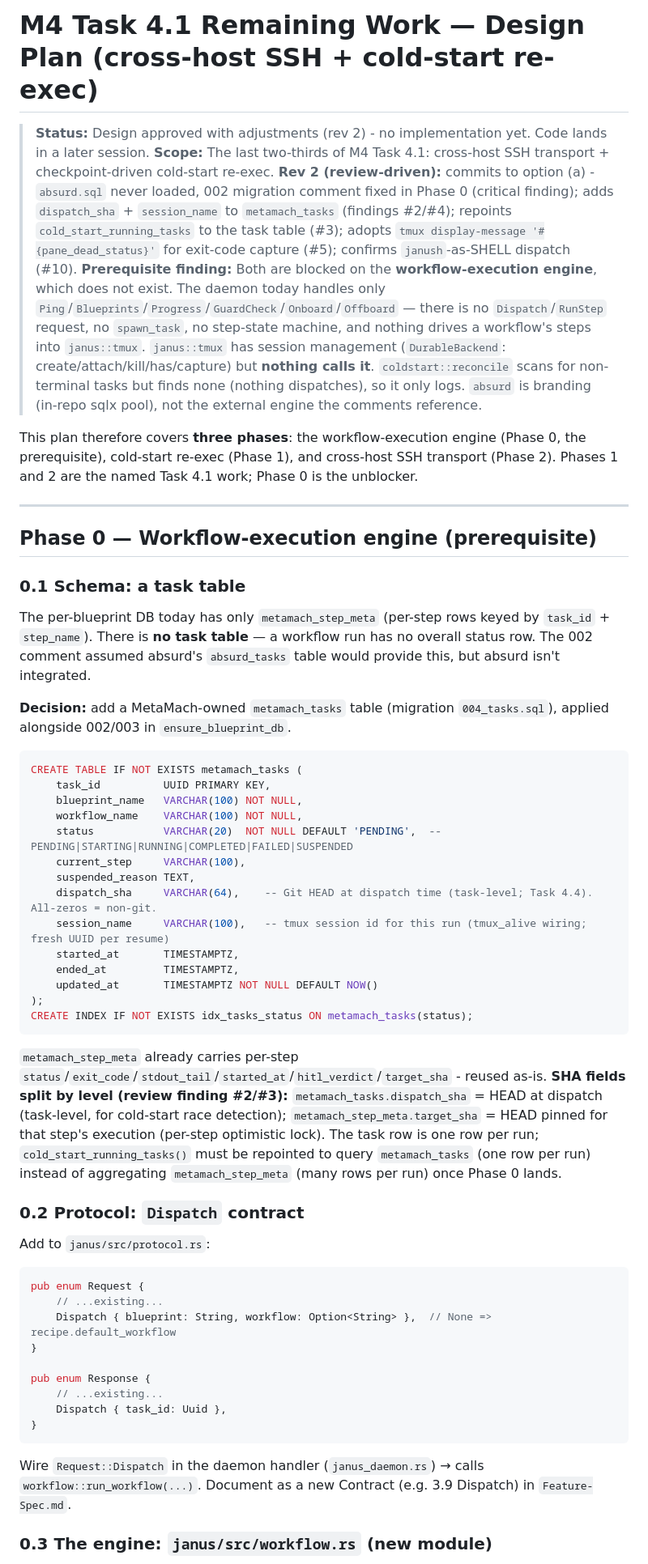
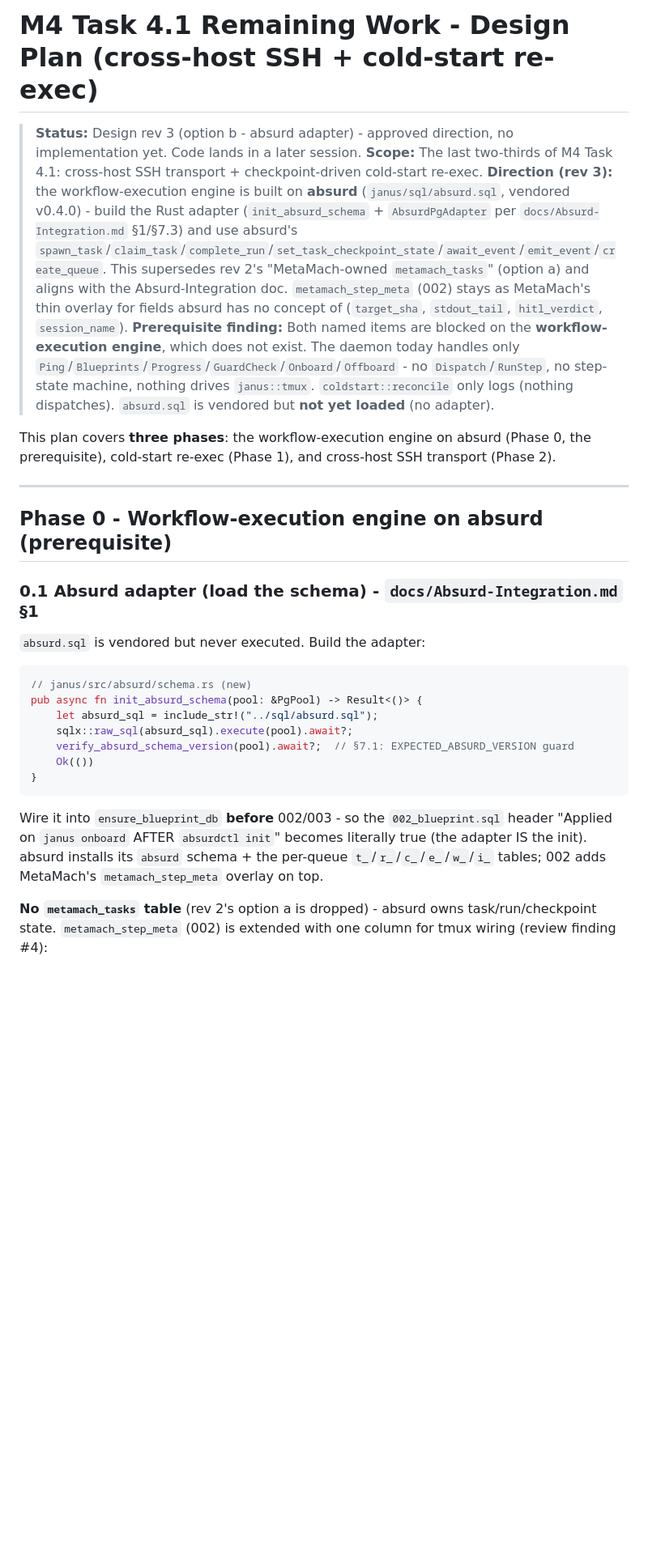
Before and after one commit to hughguan/MetaMach, a Markdown page: docs/M4-4.1-design.md, the part around one of its changes. Shown at 81% size. Rendered like a GitHub page; blank space fills up the shorter version.

````diff
--- a/docs/M4-4.1-design.md
+++ b/docs/M4-4.1-design.md
@@ -1,58 +1,31 @@
-# M4 Task 4.1 Remaining Work — Design Plan (cross-host SSH + cold-start re-exec)
+# M4 Task 4.1 Remaining Work - Design Plan (cross-host SSH + cold-start re-exec)
 
-> **Status:** Design approved with adjustments (rev 2) - no implementation yet. Code lands in a later session.
+> **Status:** Design rev 3 (option b - absurd adapter) - approved direction, no implementation yet. Code lands in a later session.
 > **Scope:** The last two-thirds of M4 Task 4.1: cross-host SSH transport + checkpoint-driven cold-start re-exec.
-> **Rev 2 (review-driven):** commits to option (a) - `absurd.sql` never loaded, 002 migration comment fixed in Phase 0 (critical finding); adds `dispatch_sha` + `session_name` to `metamach_tasks` (findings #2/#4); repoints `cold_start_running_tasks` to the task table (#3); adopts `tmux display-message '#{pane_dead_status}'` for exit-code capture (#5); confirms `janush`-as-SHELL dispatch (#10).
-> **Prerequisite finding:** Both are blocked on the **workflow-execution engine**, which does not exist. The daemon today handles only `Ping`/`Blueprints`/`Progress`/`GuardCheck`/`Onboard`/`Offboard` — there is no `Dispatch`/`RunStep` request, no `spawn_task`, no step-state machine, and nothing drives a workflow's steps into `janus::tmux`. `janus::tmux` has session management (`DurableBackend`: create/attach/kill/has/capture) but **nothing calls it**. `coldstart::reconcile` scans for non-terminal tasks but finds none (nothing dispatches), so it only logs. `absurd` is branding (in-repo sqlx pool), not the external engine the comments reference.
+> **Direction (rev 3):** the workflow-execution engine is built on **absurd** (`janus/sql/absurd.sql`, vendored v0.4.0) - build the Rust adapter (`init_absurd_schema` + `AbsurdPgAdapter` per `docs/Absurd-Integration.md` §1/§7.3) and use absurd's `spawn_task`/`claim_task`/`complete_run`/`set_task_checkpoint_state`/`await_event`/`emit_event`/`create_queue`. This supersedes rev 2's "MetaMach-owned `metamach_tasks`" (option a) and aligns with the Absurd-Integration doc. `metamach_step_meta` (002) stays as MetaMach's thin overlay for fields absurd has no concept of (`target_sha`, `stdout_tail`, `hitl_verdict`, `session_name`).
+> **Prerequisite finding:** Both named items are blocked on the **workflow-execution engine**, which does not exist. The daemon today handles only `Ping`/`Blueprints`/`Progress`/`GuardCheck`/`Onboard`/`Offboard` - no `Dispatch`/`RunStep`, no step-state machine, nothing drives `janus::tmux`. `coldstart::reconcile` only logs (nothing dispatches). `absurd.sql` is vendored but **not yet loaded** (no adapter).
 
-This plan therefore covers **three phases**: the workflow-execution engine (Phase 0, the prerequisite), cold-start re-exec (Phase 1), and cross-host SSH transport (Phase 2). Phases 1 and 2 are the named Task 4.1 work; Phase 0 is the unblocker.
+This plan covers **three phases**: the workflow-execution engine on absurd (Phase 0, the prerequisite), cold-start re-exec (Phase 1), and cross-host SSH transport (Phase 2).
 
 ---
 
-## Phase 0 — Workflow-execution engine (prerequisite)
+## Phase 0 - Workflow-execution engine on absurd (prerequisite)
 
-### 0.1 Schema: a task table
+### 0.1 Absurd adapter (load the schema) - `docs/Absurd-Integration.md` §1
 
-The per-blueprint DB today has only `metamach_step_meta` (per-step rows keyed by `task_id` + `step_name`). There is **no task table** — a workflow run has no overall status row. The 002 comment assumed absurd's `absurd_tasks` table would provide this, but absurd isn't integrated.
-
-**Decision:** add a MetaMach-owned `metamach_tasks` table (migration `004_tasks.sql`), applied alongside 002/003 in `ensure_blueprint_db`.
-
-```sql
-CREATE TABLE IF NOT EXISTS metamach_tasks (
-    task_id          UUID PRIMARY KEY,
-    blueprint_name   VARCHAR(100) NOT NULL,
-    workflow_name    VARCHAR(100) NOT NULL,
-    status           VARCHAR(20)  NOT NULL DEFAULT 'PENDING',  -- PENDING|STARTING|RUNNING|COMPLETED|FAILED|SUSPENDED
-    current_step     VARCHAR(100),
-    suspended_reason TEXT,
-    dispatch_sha     VARCHAR(64),    -- Git HEAD at dispatch time (task-level; Task 4.4). All-zeros = non-git.
-    session_name     VARCHAR(100),   -- tmux session id for this run (tmux_alive wiring; fresh UUID per resume)
-    started_at       TIMESTAMPTZ,
-    ended_at         TIMESTAMPTZ,
-    updated_at       TIMESTAMPTZ NOT NULL DEFAULT NOW()
-);
-CREATE INDEX IF NOT EXISTS idx_tasks_status ON metamach_tasks(status);
-```
-
-`metamach_step_meta` already carries per-step `status`/`exit_code`/`stdout_tail`/`started_at`/`hitl_verdict`/`target_sha` - reused as-is. **SHA fields split by level (review finding #2/#3):** `metamach_tasks.dispatch_sha` = HEAD at dispatch (task-level, for cold-start race detection); `metamach_step_meta.target_sha` = HEAD pinned for that step's execution (per-step optimistic lock). The task row is one row per run; `cold_start_running_tasks()` must be repointed to query `metamach_tasks` (one row per run) instead of aggregating `metamach_step_meta` (many rows per run) once Phase 0 lands.
-
-### 0.2 Protocol: `Dispatch` contract
-
-Add to `janus/src/protocol.rs`:
+`absurd.sql` is vendored but never executed. Build the adapter:
 
 ```rust
-pub enum Request {
-    // ...existing...
-    Dispatch { blueprint: String, workflow: Option<String> },  // None => recipe.default_workflow
-}
-
-pub enum Response {
-    // ...existing...
-    Dispatch { task_id: Uuid },
+// janus/src/absurd/schema.rs (new)
+pub async fn init_absurd_schema(pool: &PgPool) -> Result<()> {
+    let absurd_sql = include_str!("../sql/absurd.sql");
+    sqlx::raw_sql(absurd_sql).execute(pool).await?;
+    verify_absurd_schema_version(pool).await?;  // §7.1: EXPECTED_ABSURD_VERSION guard
+    Ok(())
 }
 ```
 
-Wire `Request::Dispatch` in the daemon handler (`janus_daemon.rs`) → calls `workflow::run_workflow(...)`. Document as a new Contract (e.g. 3.9 Dispatch) in `Feature-Spec.md`.
+Wire it into `ensure_blueprint_db` **before** 002/003 - so the `002_blueprint.sql` header "Applied on `janus onboard` AFTER `absurdctl init`" becomes literally true (the adapter IS the init). absurd installs its `absurd` schema + the per-queue `t_`/`r_`/`c_`/`e_`/`w_`/`i_` tables; 002 adds MetaMach's `metamach_step_meta` overlay on top.
 
-### 0.3 The engine: `janus/src/workflow.rs` (new module)
+**No `metamach_tasks` table** (rev 2's option a is dropped) - absurd owns task/run/checkpoint state. `metamach_step_meta` (002) is extended with one column for tmux wiring (review finding #4):
 
````
Also changed, not shown: other parts of docs/M4-4.1-design.md (+107 -67 lines).
